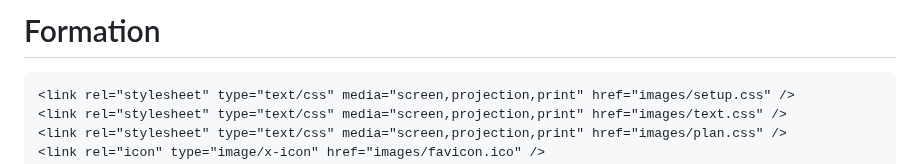
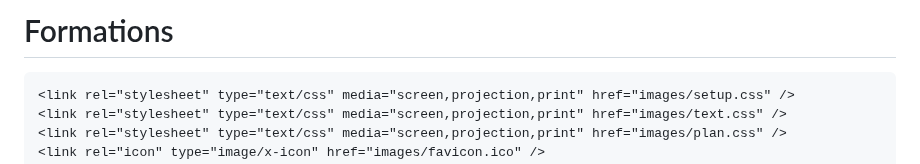
Before and after one commit to RokidineYoussouf/Formation, a Markdown page: README.md, the part around the change. Drawn GitHub-style.

```diff
--- a/README.md
+++ b/README.md
@@ -1,4 +1,4 @@
-# Formation
+# Formations
 <!DOCTYPE html>
 <html lang="fr">
 <head>
```
